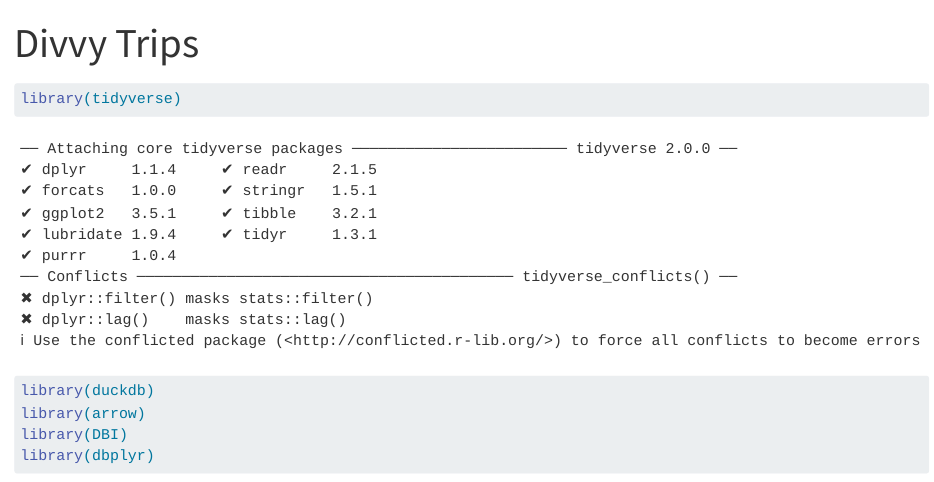
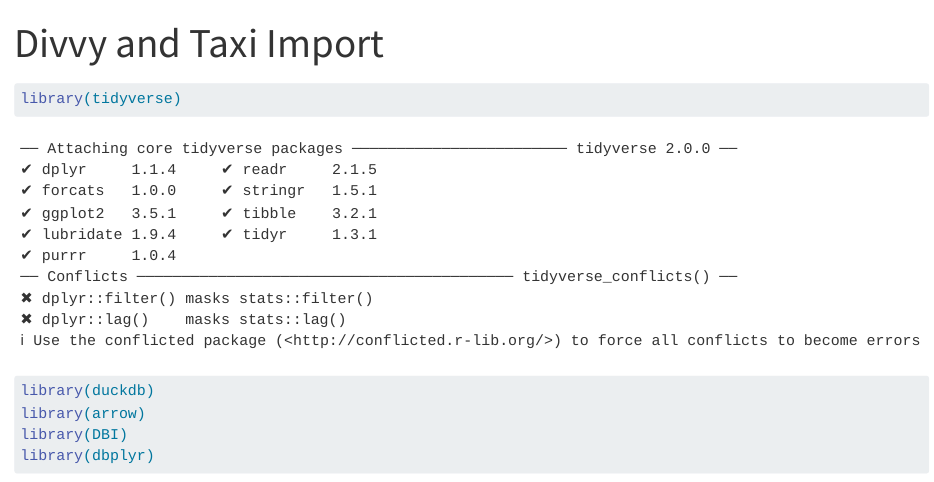
Before and after one commit to jack-s5/cta-project, a Quarto document (divvy-import/divvy-taxi-import.qmd): the page in a window 1100 px wide, from its top. Rendered offline with R 4.5, knitr and Pandoc in place of Quarto, with nearby package versions; drawn as R Markdown's standard HTML page in place of the format the file asks for; some code elsewhere in the file could not run offline; long lines of code are wrapped.

Commit message:
renamed files

```diff
--- a/divvy-import/divvy-import.qmd
+++ b/divvy-import/divvy-taxi-import.qmd
@@ -1,5 +1,5 @@
 ---
-title: "Divvy Trips"
+title: "Divvy and Taxi Import"
 format: gfm
 ---
 
```
